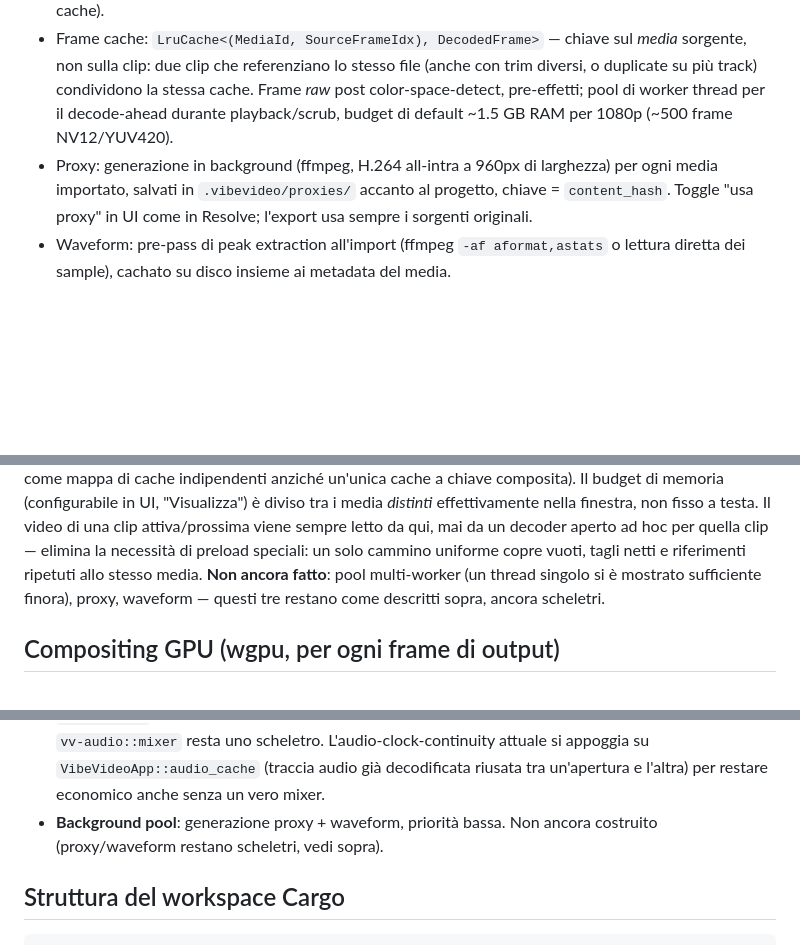
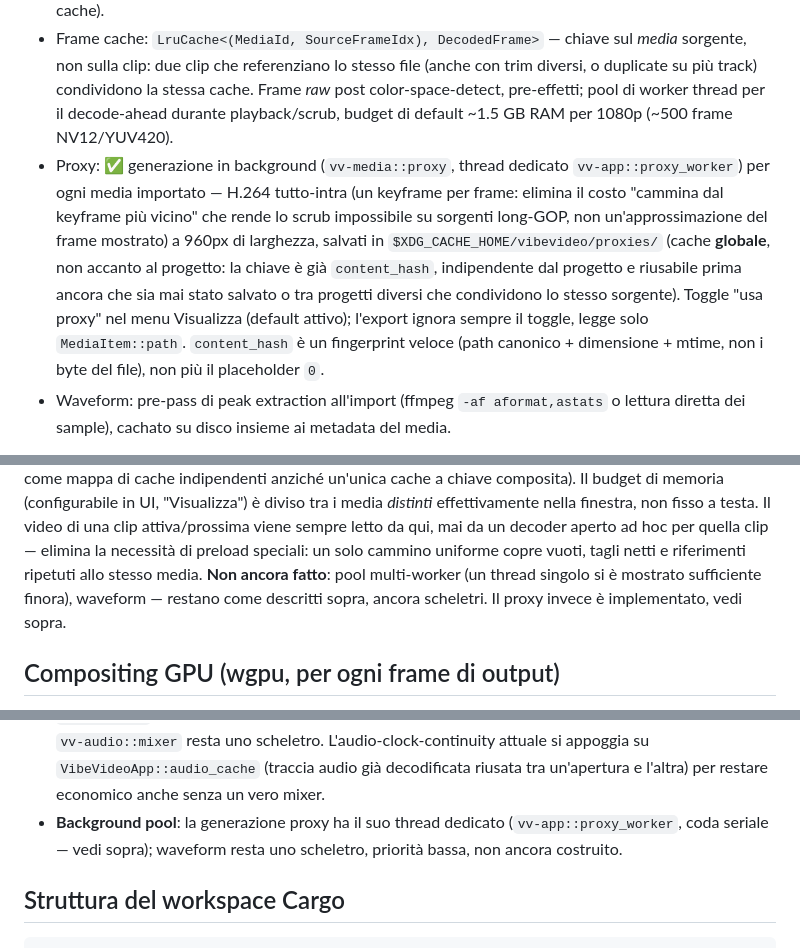
Before and after one commit to JaggerITA/Venturi, a Markdown page: ARCHITECTURE.md, 3 parts joined by grey strips. GitHub-like rendering; blank space fills up the shorter version.

Commit message:
Aggiorna ARCHITECTURE.md: proxy implementato, non più uno scheletro
Riflette i due commit precedenti (P1 content_hash + generazione, P2
worker/toggle/integrazione render_ahead): cartella cache globale
(XDG_CACHE_HOME) invece di "accanto al progetto" come descritto prima
di implementarlo, thread dedicato nel background pool.

Co-Authored-By: Claude Sonnet 5 <noreply@anthropic.com>
Claude-Session: https://claude.ai/code/session_01DC3QuEAZ32NkHMMxgZRu1u

```diff
--- a/ARCHITECTURE.md
+++ b/ARCHITECTURE.md
@@ -99,10 +99,19 @@ decodificati.
   stessa cache. Frame *raw* post color-space-detect, pre-effetti; pool di
   worker thread per il decode-ahead durante playback/scrub, budget di
   default ~1.5 GB RAM per 1080p (~500 frame NV12/YUV420).
-- Proxy: generazione in background (ffmpeg, H.264 all-intra a 960px di
-  larghezza) per ogni media importato, salvati in `.vibevideo/proxies/`
-  accanto al progetto, chiave = `content_hash`. Toggle "usa proxy" in UI
-  come in Resolve; l'export usa sempre i sorgenti originali.
+- Proxy: ✅ generazione in background (`vv-media::proxy`, thread dedicato
+  `vv-app::proxy_worker`) per ogni media importato — H.264 tutto-intra
+  (un keyframe per frame: elimina il costo "cammina dal keyframe più
+  vicino" che rende lo scrub impossibile su sorgenti long-GOP, non
+  un'approssimazione del frame mostrato) a 960px di larghezza, salvati
+  in `$XDG_CACHE_HOME/vibevideo/proxies/` (cache **globale**, non
+  accanto al progetto: la chiave è già `content_hash`, indipendente dal
+  progetto e riusabile prima ancora che sia mai stato salvato o tra
+  progetti diversi che condividono lo stesso sorgente). Toggle "usa
+  proxy" nel menu Visualizza (default attivo); l'export ignora sempre
+  il toggle, legge solo `MediaItem::path`. `content_hash` è un
+  fingerprint veloce (path canonico + dimensione + mtime, non i byte
+  del file), non più il placeholder `0`.
 - Waveform: pre-pass di peak extraction all'import (ffmpeg `-af
   aformat,astats` o lettura diretta dei sample), cachato su disco insieme ai
   metadata del media.
@@ -126,8 +135,9 @@ una clip attiva/prossima viene sempre letto da qui, mai da un decoder
 aperto ad hoc per quella clip — elimina la necessità di preload speciali:
 un solo cammino uniforme copre vuoti, tagli netti e riferimenti ripetuti
 allo stesso media. **Non ancora fatto**: pool multi-worker (un thread
-singolo si è mostrato sufficiente finora), proxy, waveform — questi tre
-restano come descritti sopra, ancora scheletri.
+singolo si è mostrato sufficiente finora), waveform — restano come
+descritti sopra, ancora scheletri. Il proxy invece è implementato, vedi
+sopra.
 
 ## Compositing GPU (wgpu, per ogni frame di output)
 
@@ -199,8 +209,9 @@ svuotato/il redo-stack pulito a ogni nuovo comando. Esempi: `InsertClip`,
   scheletro. L'audio-clock-continuity attuale si appoggia su
   `VibeVideoApp::audio_cache` (traccia audio già decodificata riusata tra
   un'apertura e l'altra) per restare economico anche senza un vero mixer.
-- **Background pool**: generazione proxy + waveform, priorità bassa. Non
-  ancora costruito (proxy/waveform restano scheletri, vedi sopra).
+- **Background pool**: la generazione proxy ha il suo thread dedicato
+  (`vv-app::proxy_worker`, coda seriale — vedi sopra); waveform resta
+  uno scheletro, priorità bassa, non ancora costruito.
 
 ## Struttura del workspace Cargo
 
```
